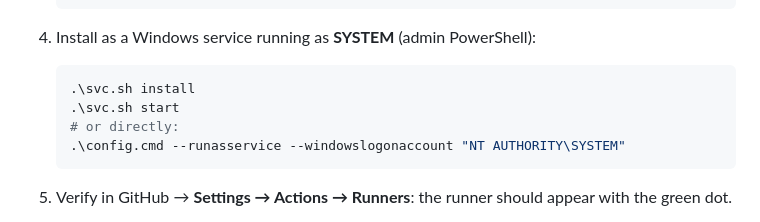
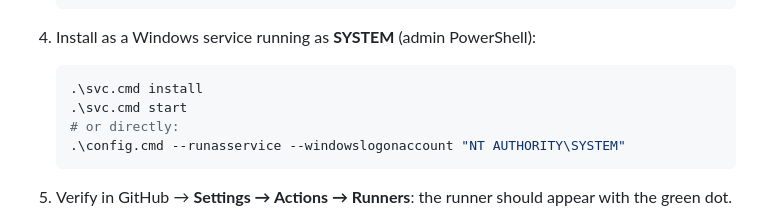
Before and after one commit to DorianBarrettapiana/Nine-Lives-Study, a Markdown page: docs/DEPLOYMENT.md, the part around the change. Rendered like a GitHub page.

Commit message:
Syntaxe correction

````diff
--- a/docs/DEPLOYMENT.md
+++ b/docs/DEPLOYMENT.md
@@ -367,8 +367,8 @@ and write to `C:\srv\…`. Easiest: run it as **SYSTEM** via the official instal
 4. Install as a Windows service running as **SYSTEM** (admin PowerShell):
 
    ```powershell
-   .\svc.sh install
-   .\svc.sh start
+   .\svc.cmd install
+   .\svc.cmd start
    # or directly:
    .\config.cmd --runasservice --windowslogonaccount "NT AUTHORITY\SYSTEM"
    ```
````
